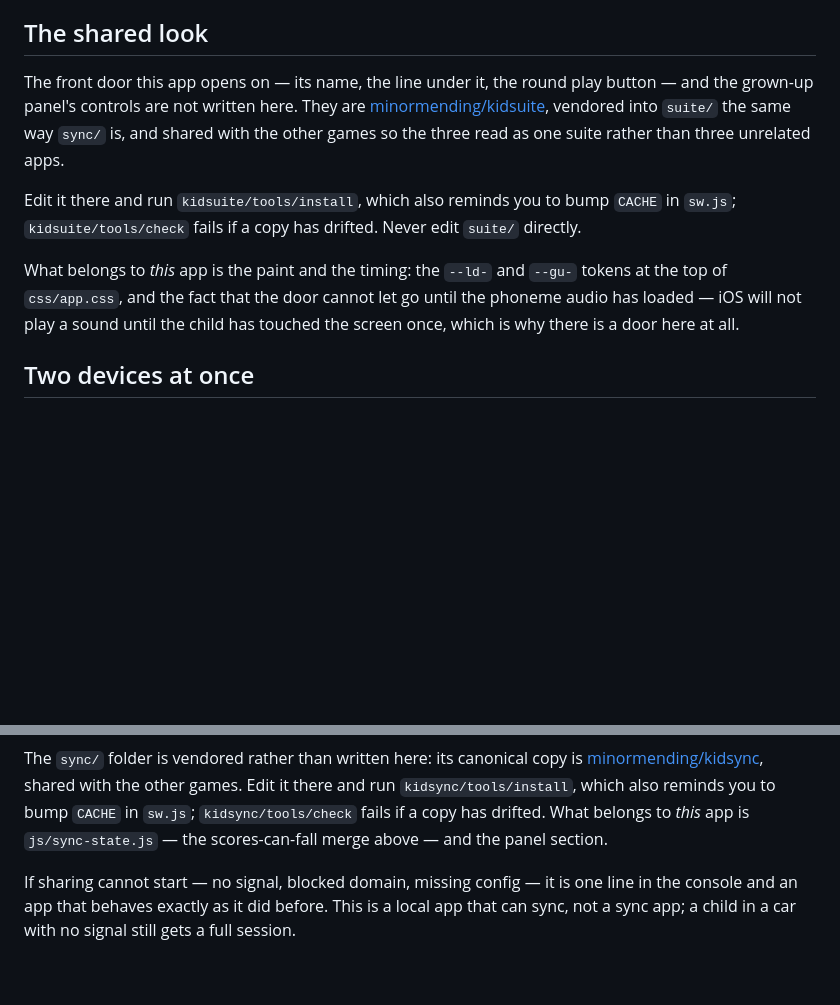
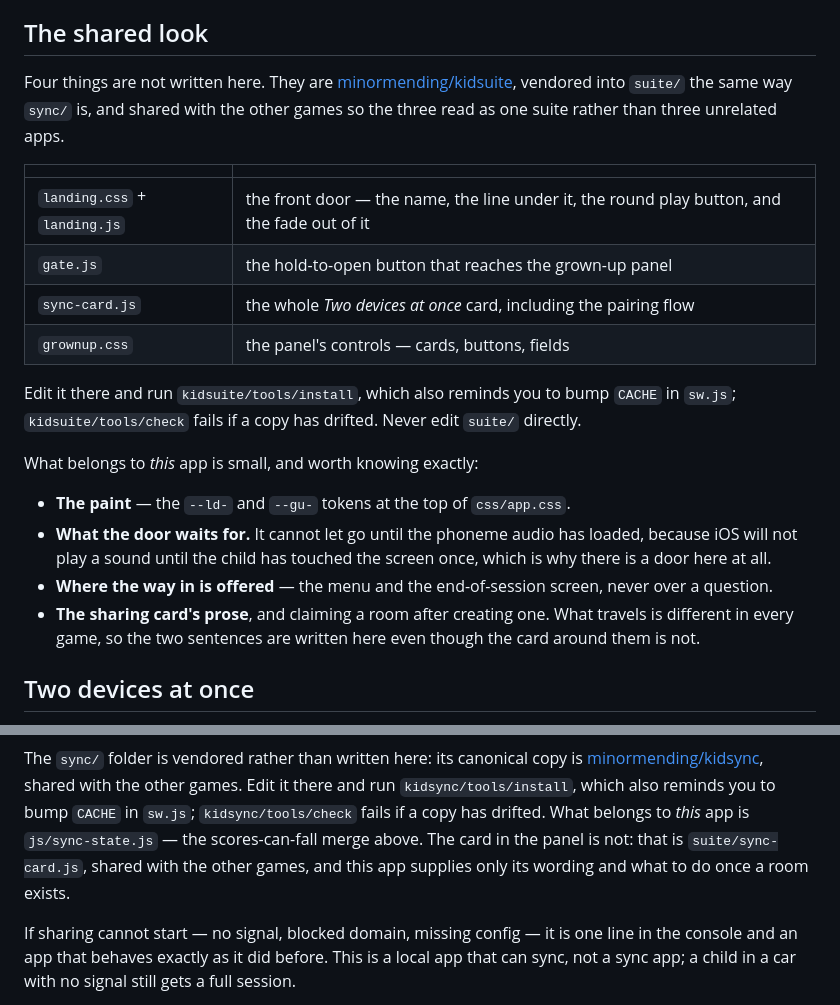
Before and after one commit to minormending/learn-letters, a Markdown page: README.md, 2 parts joined by grey strips. Drawn GitHub-style; blank space fills up the shorter version.

Commit message:
README: gate.js and sync-card.js are shared too
The shared-look section still described kidsuite as the front door plus
some panel styling. It is four things now, so it lists them.

It also corrects a claim that had gone quietly wrong: the sharing
section said the card in the panel was this app's. It has not been since
sync-card.js landed — what is left here is its wording and what to do
once a room exists, and the merge rules, which stay with kidsync.

What belongs to this app is now a short list rather than a sentence,
because after three rounds of folding things out it is short enough to
enumerate and that is the more useful thing to write down.

Co-Authored-By: Claude Opus 5 <noreply@anthropic.com>

```diff
--- a/README.md
+++ b/README.md
@@ -172,20 +172,33 @@ two audio/reward switches.
 
 ## The shared look
 
-The front door this app opens on — its name, the line under it, the round play
-button — and the grown-up panel's controls are not written here. They are
+Four things are not written here. They are
 [minormending/kidsuite](https://github.com/minormending/kidsuite), vendored into
 `suite/` the same way `sync/` is, and shared with the other games so the three
 read as one suite rather than three unrelated apps.
+
+| | |
+|---|---|
+| `landing.css` + `landing.js` | the front door — the name, the line under it, the round play button, and the fade out of it |
+| `gate.js` | the hold-to-open button that reaches the grown-up panel |
+| `sync-card.js` | the whole *Two devices at once* card, including the pairing flow |
+| `grownup.css` | the panel's controls — cards, buttons, fields |
 
 Edit it there and run `kidsuite/tools/install`, which also reminds you to bump
 `CACHE` in `sw.js`; `kidsuite/tools/check` fails if a copy has drifted. Never
 edit `suite/` directly.
 
-What belongs to *this* app is the paint and the timing: the `--ld-` and `--gu-`
-tokens at the top of `css/app.css`, and the fact that the door cannot let go
-until the phoneme audio has loaded — iOS will not play a sound until the child
-has touched the screen once, which is why there is a door here at all.
+What belongs to *this* app is small, and worth knowing exactly:
+
+- **The paint** — the `--ld-` and `--gu-` tokens at the top of `css/app.css`.
+- **What the door waits for.** It cannot let go until the phoneme audio has
+  loaded, because iOS will not play a sound until the child has touched the
+  screen once, which is why there is a door here at all.
+- **Where the way in is offered** — the menu and the end-of-session screen,
+  never over a question.
+- **The sharing card's prose**, and claiming a room after creating one. What
+  travels is different in every game, so the two sentences are written here even
+  though the card around them is not.
 
 ## Two devices at once
 
@@ -225,7 +238,9 @@ The `sync/` folder is vendored rather than written here: its canonical copy is
 [minormending/kidsync](https://github.com/minormending/kidsync), shared with the other games. Edit it there and run
 `kidsync/tools/install`, which also reminds you to bump `CACHE` in `sw.js`;
 `kidsync/tools/check` fails if a copy has drifted. What belongs to *this* app is
-`js/sync-state.js` — the scores-can-fall merge above — and the panel section.
+`js/sync-state.js` — the scores-can-fall merge above. The card in the panel is
+not: that is `suite/sync-card.js`, shared with the other games, and this app
+supplies only its wording and what to do once a room exists.
 
 If sharing cannot start — no signal, blocked domain, missing config — it is one
 line in the console and an app that behaves exactly as it did before. This is a
```
